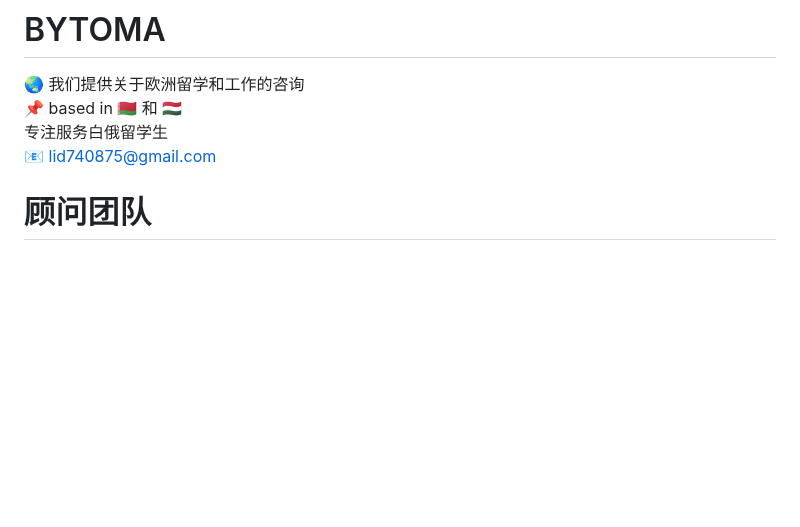
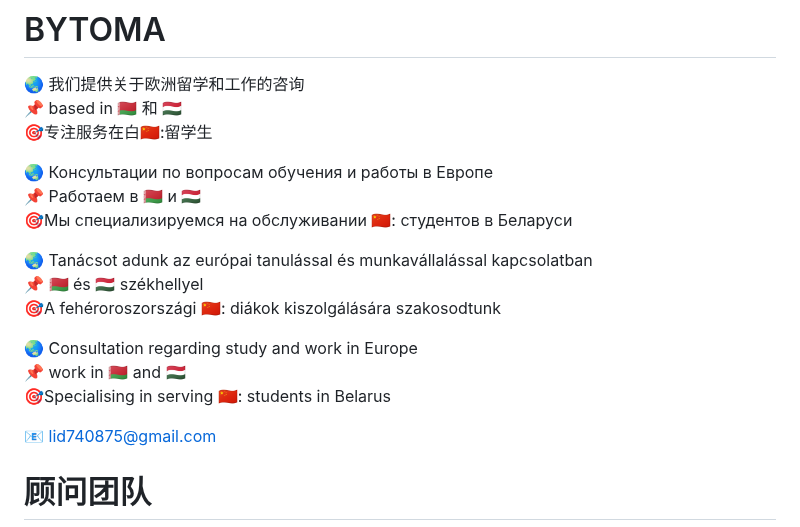
Before and after one commit to bytoma/bytoma.github.io, a Markdown page: README.md, the part around the change. Rendered like a GitHub page; blank space fills up the shorter version.

```diff
--- a/README.md
+++ b/README.md
@@ -2,7 +2,20 @@
 
 :earth_asia: 我们提供关于欧洲留学和工作的咨询 <br>
 :pushpin: based in :belarus: 和 :hungary: <br>
-专注服务白俄留学生 <br>
+:dart:专注服务在白🇨🇳:留学生 <br>
+
+:earth_asia: Консультации по вопросам обучения и работы в Европе <br>
+:pushpin: Работаем в :belarus: и :hungary: <br>
+:dart:Мы специализируемся на обслуживании 🇨🇳: студентов в Беларуси <br>
+
+:earth_asia: Tanácsot adunk az európai tanulással és munkavállalással kapcsolatban <br>
+:pushpin: :belarus: és :hungary: székhellyel <br>
+:dart:A fehéroroszországi 🇨🇳: diákok kiszolgálására szakosodtunk <br>
+
+:earth_asia: Consultation regarding study and work in Europe <br>
+:pushpin: work in :belarus: and :hungary: <br>
+:dart:Specialising in serving 🇨🇳: students in Belarus <br>
+
 :e-mail: lid740875@gmail.com <br>
 
 # 顾问团队
```
